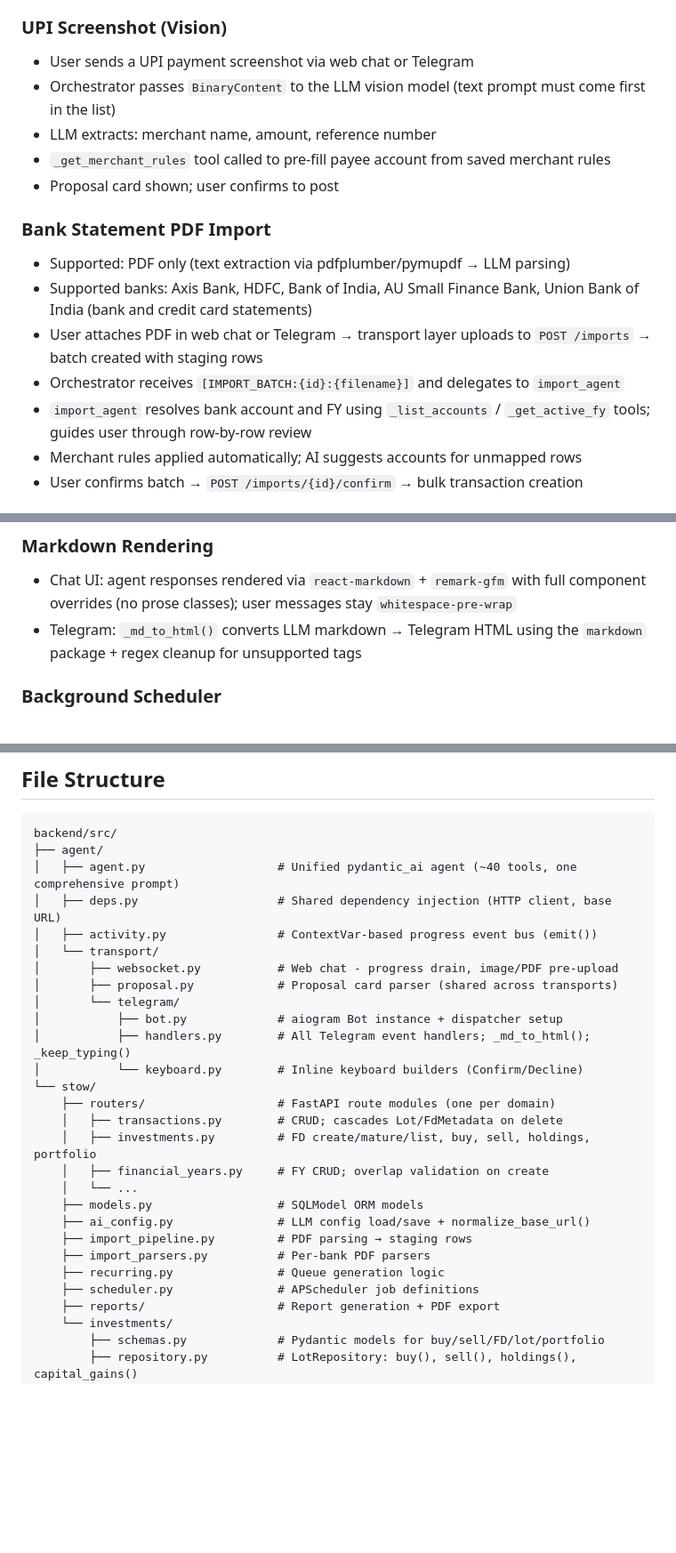
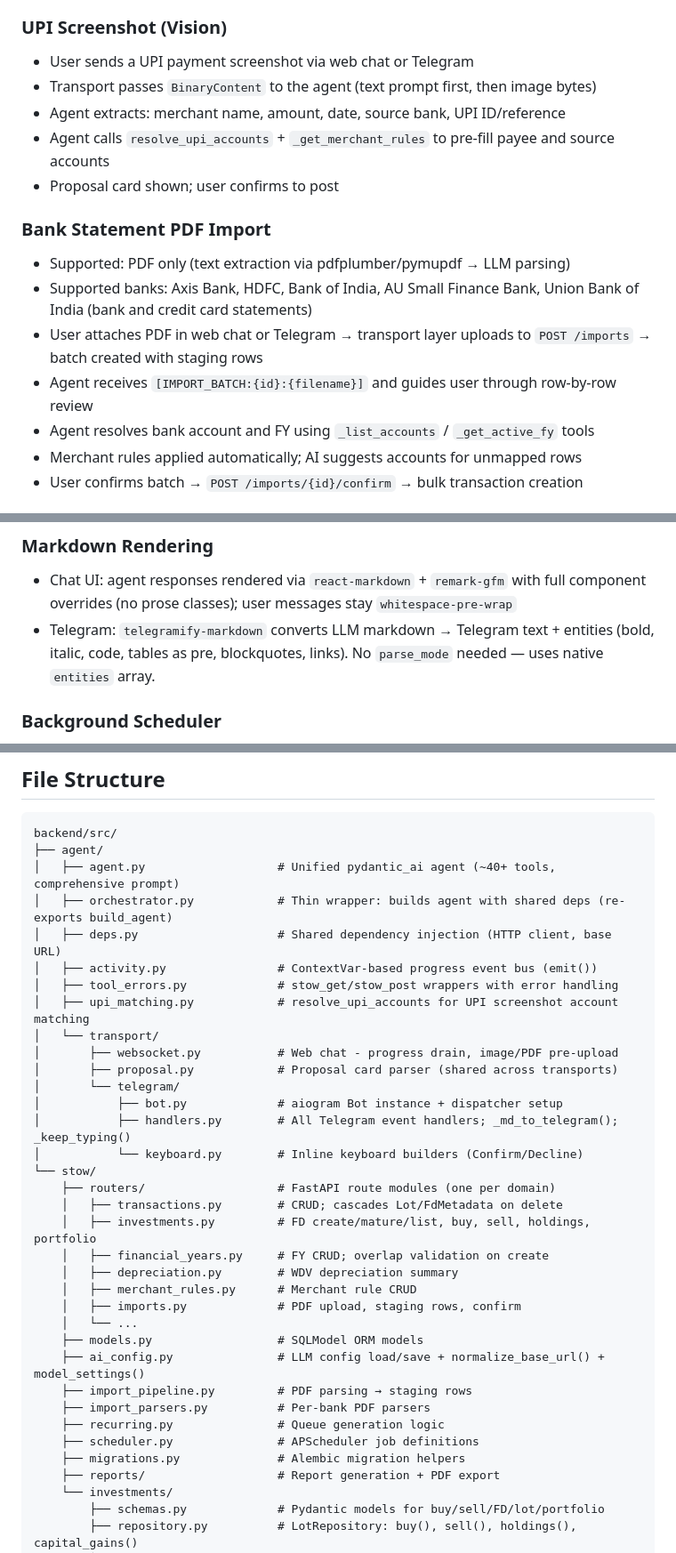
Before and after one commit to palash-jain-cw/stow, a Markdown page: CONTEXT.md, 3 parts joined by grey strips. Shown at 89% size. GitHub-like rendering; blank space fills up the shorter version.

````diff
--- a/CONTEXT.md
+++ b/CONTEXT.md
@@ -228,17 +216,17 @@ Parameter convention in agent tools:
 
 ### UPI Screenshot (Vision)
 - User sends a UPI payment screenshot via web chat or Telegram
-- Orchestrator passes `BinaryContent` to the LLM vision model (text prompt must come first in the list)
-- LLM extracts: merchant name, amount, reference number
-- `_get_merchant_rules` tool called to pre-fill payee account from saved merchant rules
+- Transport passes `BinaryContent` to the agent (text prompt first, then image bytes)
+- Agent extracts: merchant name, amount, date, source bank, UPI ID/reference
+- Agent calls `resolve_upi_accounts` + `_get_merchant_rules` to pre-fill payee and source accounts
 - Proposal card shown; user confirms to post
 
 ### Bank Statement PDF Import
 - Supported: PDF only (text extraction via pdfplumber/pymupdf → LLM parsing)
 - Supported banks: Axis Bank, HDFC, Bank of India, AU Small Finance Bank, Union Bank of India (bank and credit card statements)
 - User attaches PDF in web chat or Telegram → transport layer uploads to `POST /imports` → batch created with staging rows
-- Orchestrator receives `[IMPORT_BATCH:{id}:{filename}]` and delegates to `import_agent`
-- `import_agent` resolves bank account and FY using `_list_accounts` / `_get_active_fy` tools; guides user through row-by-row review
+- Agent receives `[IMPORT_BATCH:{id}:{filename}]` and guides user through row-by-row review
+- Agent resolves bank account and FY using `_list_accounts` / `_get_active_fy` tools
 - Merchant rules applied automatically; AI suggests accounts for unmapped rows
 - User confirms batch → `POST /imports/{id}/confirm` → bulk transaction creation
 
@@ -249,7 +237,7 @@ Parameter convention in agent tools:
 
 ### Markdown Rendering
 - Chat UI: agent responses rendered via `react-markdown` + `remark-gfm` with full component overrides (no prose classes); user messages stay `whitespace-pre-wrap`
-- Telegram: `_md_to_html()` converts LLM markdown → Telegram HTML using the `markdown` package + regex cleanup for unsupported tags
+- Telegram: `telegramify-markdown` converts LLM markdown → Telegram text + entities (bold, italic, code, tables as pre, blockquotes, links). No `parse_mode` needed — uses native `entities` array.
 
 ### Background Scheduler
 - APScheduler 4.x running in the FastAPI process, timezone: Asia/Kolkata (IST)
@@ -299,28 +287,35 @@ The Telegram bot provides natural-language accounting via the same backend. It c
 ```
 backend/src/
 ├── agent/
-│   ├── agent.py                   # Unified pydantic_ai agent (~40 tools, one comprehensive prompt)
+│   ├── agent.py                   # Unified pydantic_ai agent (~40+ tools, comprehensive prompt)
+│   ├── orchestrator.py            # Thin wrapper: builds agent with shared deps (re-exports build_agent)
 │   ├── deps.py                    # Shared dependency injection (HTTP client, base URL)
 │   ├── activity.py                # ContextVar-based progress event bus (emit())
+│   ├── tool_errors.py             # stow_get/stow_post wrappers with error handling
+│   ├── upi_matching.py            # resolve_upi_accounts for UPI screenshot account matching
 │   └── transport/
 │       ├── websocket.py           # Web chat - progress drain, image/PDF pre-upload
 │       ├── proposal.py            # Proposal card parser (shared across transports)
 │       └── telegram/
 │           ├── bot.py             # aiogram Bot instance + dispatcher setup
-│           ├── handlers.py        # All Telegram event handlers; _md_to_html(); _keep_typing()
+│           ├── handlers.py        # All Telegram event handlers; _md_to_telegram(); _keep_typing()
 │           └── keyboard.py        # Inline keyboard builders (Confirm/Decline)
 └── stow/
     ├── routers/                   # FastAPI route modules (one per domain)
     │   ├── transactions.py        # CRUD; cascades Lot/FdMetadata on delete
     │   ├── investments.py         # FD create/mature/list, buy, sell, holdings, portfolio
     │   ├── financial_years.py     # FY CRUD; overlap validation on create
+    │   ├── depreciation.py        # WDV depreciation summary
+    │   ├── merchant_rules.py      # Merchant rule CRUD
+    │   ├── imports.py             # PDF upload, staging rows, confirm
     │   └── ...
     ├── models.py                  # SQLModel ORM models
-    ├── ai_config.py               # LLM config load/save + normalize_base_url()
+    ├── ai_config.py               # LLM config load/save + normalize_base_url() + model_settings()
     ├── import_pipeline.py         # PDF parsing → staging rows
     ├── import_parsers.py          # Per-bank PDF parsers
     ├── recurring.py               # Queue generation logic
     ├── scheduler.py               # APScheduler job definitions
+    ├── migrations.py              # Alembic migration helpers
     ├── reports/                   # Report generation + PDF export
     └── investments/
         ├── schemas.py             # Pydantic models for buy/sell/FD/lot/portfolio
````
Also changed, not shown: other parts of CONTEXT.md (+13 -25 lines).
